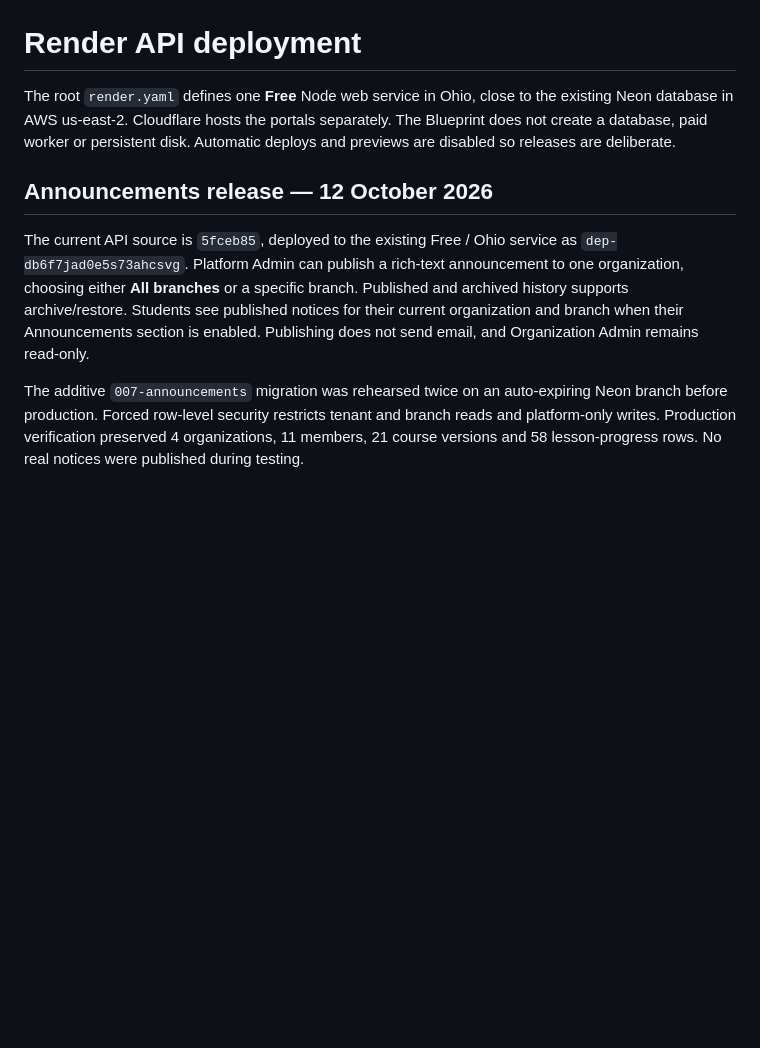
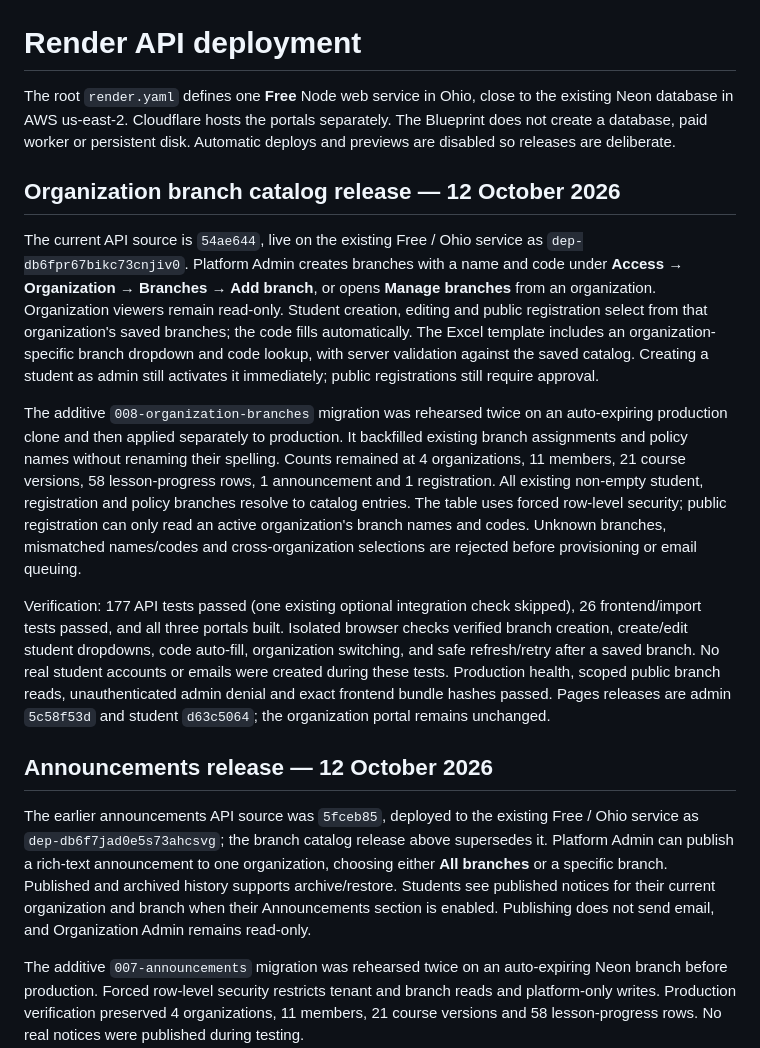
Before and after one commit to LokeshPrudhvi/otp-slate, a Markdown page: docs/deployment-render.md, the part around the change. Rendered like a GitHub page; blank space fills up the shorter version.

Commit message:
Record branch catalog deployment and verification

```diff
--- a/docs/deployment-render.md
+++ b/docs/deployment-render.md
@@ -2,9 +2,17 @@
 
 The root `render.yaml` defines one **Free** Node web service in Ohio, close to the existing Neon database in AWS us-east-2. Cloudflare hosts the portals separately. The Blueprint does not create a database, paid worker or persistent disk. Automatic deploys and previews are disabled so releases are deliberate.
 
+## Organization branch catalog release — 12 October 2026
+
+The current API source is `54ae644`, live on the existing Free / Ohio service as `dep-db6fpr67bikc73cnjiv0`. Platform Admin creates branches with a name and code under **Access → Organization → Branches → Add branch**, or opens **Manage branches** from an organization. Organization viewers remain read-only. Student creation, editing and public registration select from that organization's saved branches; the code fills automatically. The Excel template includes an organization-specific branch dropdown and code lookup, with server validation against the saved catalog. Creating a student as admin still activates it immediately; public registrations still require approval.
+
+The additive `008-organization-branches` migration was rehearsed twice on an auto-expiring production clone and then applied separately to production. It backfilled existing branch assignments and policy names without renaming their spelling. Counts remained at 4 organizations, 11 members, 21 course versions, 58 lesson-progress rows, 1 announcement and 1 registration. All existing non-empty student, registration and policy branches resolve to catalog entries. The table uses forced row-level security; public registration can only read an active organization's branch names and codes. Unknown branches, mismatched names/codes and cross-organization selections are rejected before provisioning or email queuing.
+
+Verification: 177 API tests passed (one existing optional integration check skipped), 26 frontend/import tests passed, and all three portals built. Isolated browser checks verified branch creation, create/edit student dropdowns, code auto-fill, organization switching, and safe refresh/retry after a saved branch. No real student accounts or emails were created during these tests. Production health, scoped public branch reads, unauthenticated admin denial and exact frontend bundle hashes passed. Pages releases are admin `5c58f53d` and student `d63c5064`; the organization portal remains unchanged.
+
 ## Announcements release — 12 October 2026
 
-The current API source is `5fceb85`, deployed to the existing Free / Ohio service as `dep-db6f7jad0e5s73ahcsvg`. Platform Admin can publish a rich-text announcement to one organization, choosing either **All branches** or a specific branch. Published and archived history supports archive/restore. Students see published notices for their current organization and branch when their Announcements section is enabled. Publishing does not send email, and Organization Admin remains read-only.
+The earlier announcements API source was `5fceb85`, deployed to the existing Free / Ohio service as `dep-db6f7jad0e5s73ahcsvg`; the branch catalog release above supersedes it. Platform Admin can publish a rich-text announcement to one organization, choosing either **All branches** or a specific branch. Published and archived history supports archive/restore. Students see published notices for their current organization and branch when their Announcements section is enabled. Publishing does not send email, and Organization Admin remains read-only.
 
 The additive `007-announcements` migration was rehearsed twice on an auto-expiring Neon branch before production. Forced row-level security restricts tenant and branch reads and platform-only writes. Production verification preserved 4 organizations, 11 members, 21 course versions and 58 lesson-progress rows. No real notices were published during testing.
 
```
Also changed, not shown: docs/deployment-cloudflare.md (+4 -2 lines).
